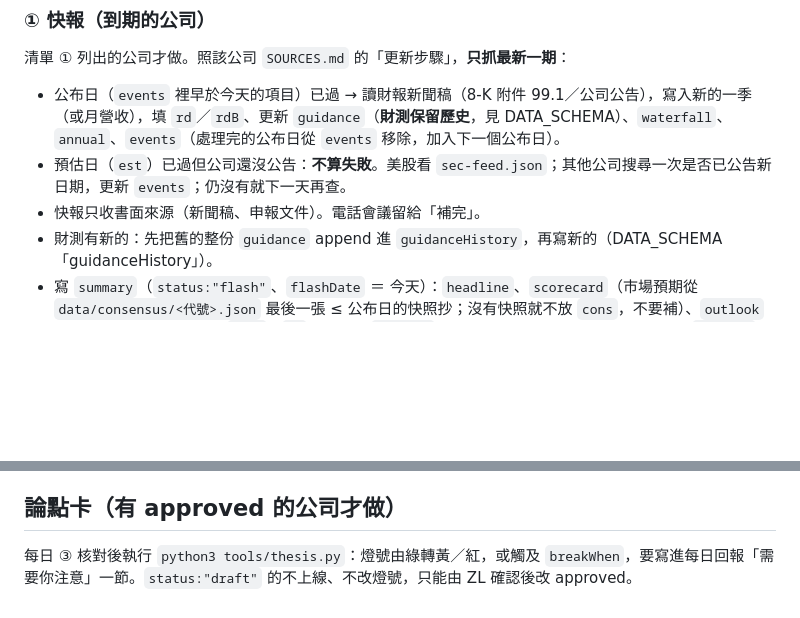
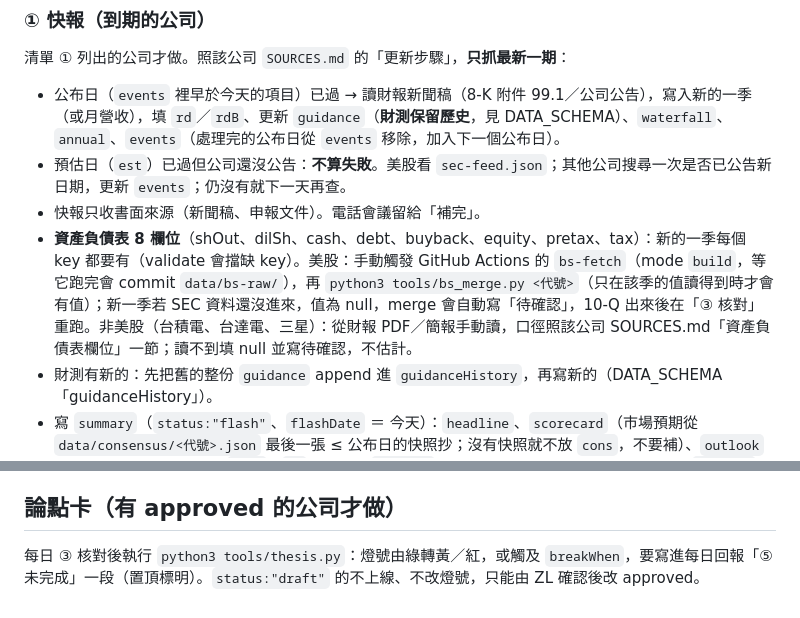
Before and after one commit to ZLO-25/Enterprise-Revenue-Dashboard, a Markdown page: docs/SCHEDULE_PROMPT.md, 2 parts joined by grey strips. GitHub-like rendering; blank space fills up the shorter version.

Commit message:
排程指令補：新一季的資產負債表 8 欄位流程、論點燈號回報位置
Co-Authored-By: Claude Sonnet 5.5 <noreply@anthropic.com>
Claude-Session: https://claude.ai/code/session_01JFJ5rdta1fDxN7iA3f93jv

```diff
--- a/docs/SCHEDULE_PROMPT.md
+++ b/docs/SCHEDULE_PROMPT.md
@@ -45,6 +45,7 @@
 - 公布日（`events` 裡早於今天的項目）已過 → 讀財報新聞稿（8-K 附件 99.1／公司公告），寫入新的一季（或月營收），填 `rd`／`rdB`、更新 `guidance`（**財測保留歷史**，見 DATA_SCHEMA）、`waterfall`、`annual`、`events`（處理完的公布日從 `events` 移除，加入下一個公布日）。
 - 預估日（`est`）已過但公司還沒公告：**不算失敗**。美股看 `sec-feed.json`；其他公司搜尋一次是否已公告新日期，更新 `events`；仍沒有就下一天再查。
 - 快報只收書面來源（新聞稿、申報文件）。電話會議留給「補完」。
+- **資產負債表 8 欄位**（shOut、dilSh、cash、debt、buyback、equity、pretax、tax）：新的一季每個 key 都要有（validate 會擋缺 key）。美股：手動觸發 GitHub Actions 的 `bs-fetch`（mode `build`，等它跑完會 commit `data/bs-raw/`），再 `python3 tools/bs_merge.py <代號>`（只在該季的值讀得到時才會有值）；新一季若 SEC 資料還沒進來，值為 null，merge 會自動寫「待確認」，10-Q 出來後在「③ 核對」重跑。非美股（台積電、台達電、三星）：從財報 PDF／簡報手動讀，口徑照該公司 SOURCES.md「資產負債表欄位」一節；讀不到填 null 並寫待確認，不估計。
 - 財測有新的：先把舊的整份 `guidance` append 進 `guidanceHistory`，再寫新的（DATA_SCHEMA「guidanceHistory」）。
 - 寫 `summary`（`status:"flash"`、`flashDate` ＝ 今天）：`headline`、`scorecard`（市場預期從 `data/consensus/<代號>.json` 最後一張 ≤ 公布日的快照抄；沒有快照就不放 `cons`，不要補）、`outlook`（只寫書面財測的變化）；`mgmt`、`qa` 先空著，`pending` 寫「電話會議重點待補完」。上一季的 `summary` 先精簡進 `summaryHistory`。
 - 做完：`python3 tools/validate.py <代號>` → 過了才算成功：`python3 tools/daily.py set <代號> flash --target <季度>`。沒過／來源讀不到：`git checkout -- data/<代號>.json`，`python3 tools/daily.py try <代號> --note "原因"`。
@@ -96,4 +97,4 @@
 - 手動觸發同一個排程（`fire_trigger`）等於多跑一天，`daily.py` 的判斷不受影響。
 
 ## 論點卡（有 approved 的公司才做）
-每日 ③ 核對後執行 `python3 tools/thesis.py`：燈號由綠轉黃／紅，或觸及 `breakWhen`，要寫進每日回報「需要你注意」一節。`status:"draft"` 的不上線、不改燈號，只能由 ZL 確認後改 approved。
+每日 ③ 核對後執行 `python3 tools/thesis.py`：燈號由綠轉黃／紅，或觸及 `breakWhen`，要寫進每日回報「⑤ 未完成」一段（置頂標明）。`status:"draft"` 的不上線、不改燈號，只能由 ZL 確認後改 approved。
```
